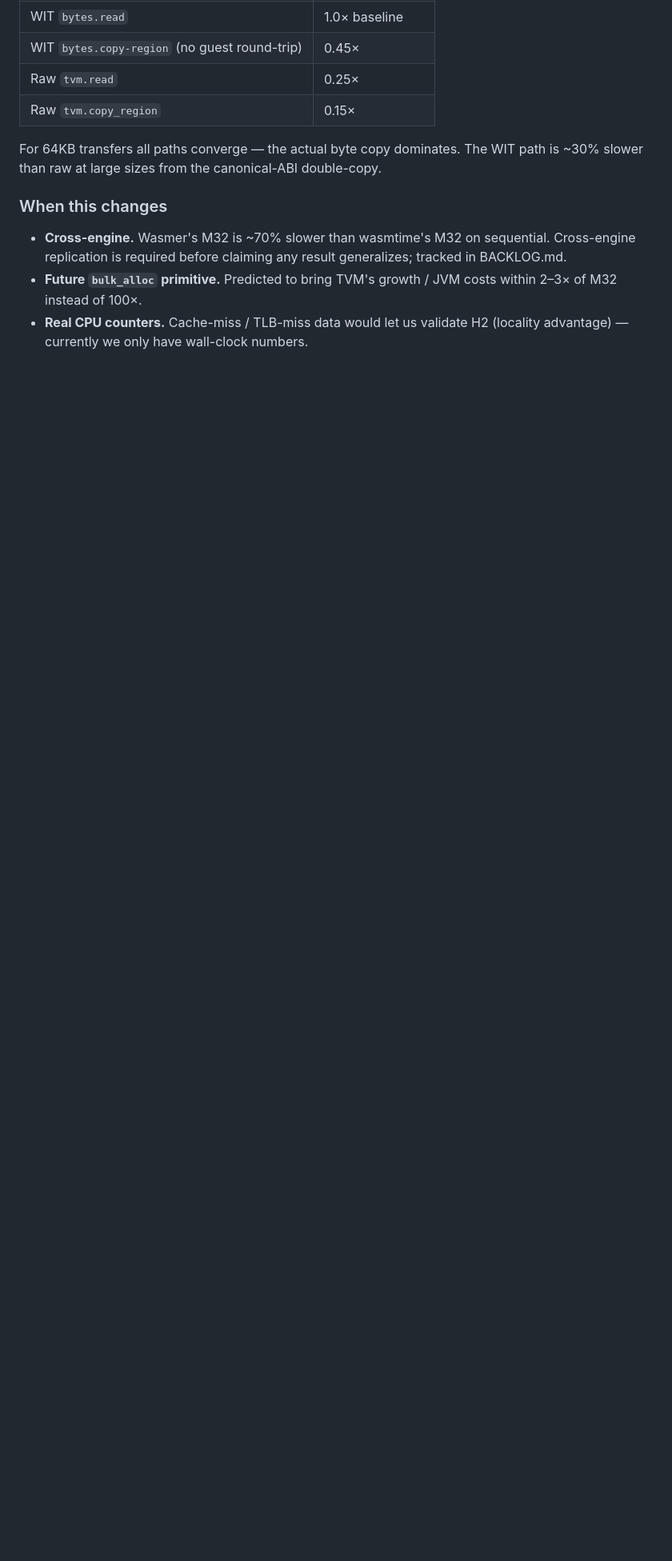
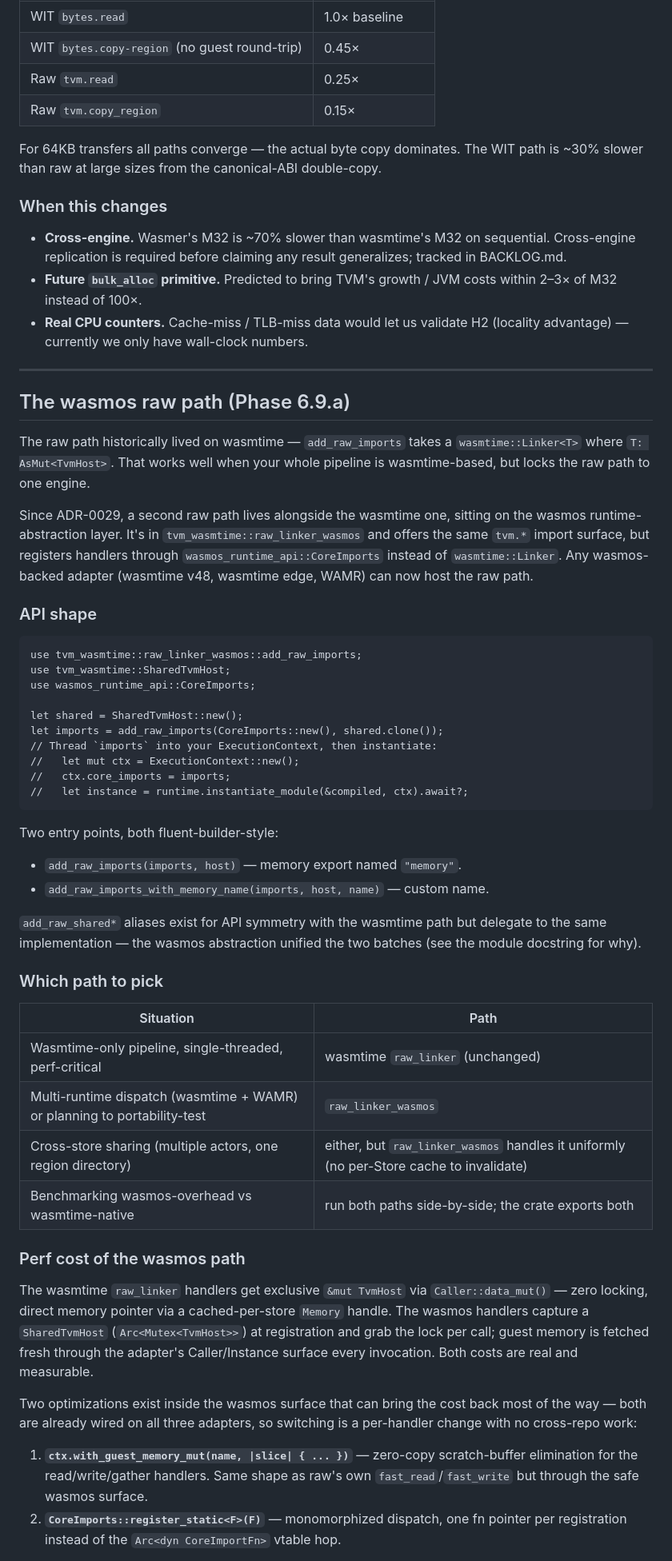
Before and after one commit to tegmentum/tvm-wasm, a Markdown page: docs/fast-paths.md, the part around one of its changes. Shown at 80% size. GitHub-like rendering; blank space fills up the shorter version.

Commit message:
docs(fast-paths): document the wasmos raw path (Phase 6.9.a Session 3)
Adds a new "wasmos raw path" section at the end of
docs/fast-paths.md so consumers can find the new API surface
that landed in Sessions 1+2.

Contents:
- API shape (add_raw_imports / add_raw_imports_with_memory_name
  taking CoreImports + SharedTvmHost, fluent-builder-style)
- Which-path guidance table (wasmtime-only vs multi-runtime vs
  cross-store sharing vs benchmarking)
- Honest perf cost (per-call Mutex acquisition, per-call memory
  fetch through the adapter's Caller/Instance surface)
- Two optimization escape hatches for hot handlers:
  * ctx.with_guest_memory_mut for zero-copy scratch elimination
  * CoreImports::register_static<F> for monomorphized dispatch
- Handler coverage list (all 26 tvm.* imports)

Points readers at the module docstring for the unification
finding (add_raw_imports* and add_raw_shared* are one
implementation under wasmos because the abstraction's
concurrency and memory-fetch shape satisfy both semantics).

No source code changed. Consumer audit landed on the wasmos
side (recon doc) — see phase-6-9-tvm-wasm-recon.md Session 3
section for the 17-call-site classification.

````diff
--- a/docs/fast-paths.md
+++ b/docs/fast-paths.md
@@ -223,3 +223,72 @@ double-copy.
   JVM costs within 2–3× of M32 instead of 100×.
 - **Real CPU counters.** Cache-miss / TLB-miss data would let us validate
   H2 (locality advantage) — currently we only have wall-clock numbers.
+
+---
+
+## The wasmos raw path (Phase 6.9.a)
+
+The raw path historically lived on wasmtime — `add_raw_imports` takes a
+`wasmtime::Linker<T>` where `T: AsMut<TvmHost>`. That works well when your
+whole pipeline is wasmtime-based, but locks the raw path to one engine.
+
+Since ADR-0029, a second raw path lives alongside the wasmtime one, sitting
+on the wasmos runtime-abstraction layer. It's in
+`tvm_wasmtime::raw_linker_wasmos` and offers the same `tvm.*` import surface,
+but registers handlers through `wasmos_runtime_api::CoreImports` instead of
+`wasmtime::Linker`. Any wasmos-backed adapter (wasmtime v48, wasmtime edge,
+WAMR) can now host the raw path.
+
+### API shape
+
+```rust,ignore
+use tvm_wasmtime::raw_linker_wasmos::add_raw_imports;
+use tvm_wasmtime::SharedTvmHost;
+use wasmos_runtime_api::CoreImports;
+
+let shared = SharedTvmHost::new();
+let imports = add_raw_imports(CoreImports::new(), shared.clone());
+// Thread `imports` into your ExecutionContext, then instantiate:
+//   let mut ctx = ExecutionContext::new();
+//   ctx.core_imports = imports;
+//   let instance = runtime.instantiate_module(&compiled, ctx).await?;
+```
+
+Two entry points, both fluent-builder-style:
+
+- `add_raw_imports(imports, host)` — memory export named `"memory"`.
+- `add_raw_imports_with_memory_name(imports, host, name)` — custom name.
+
+`add_raw_shared*` aliases exist for API symmetry with the wasmtime path but
+delegate to the same implementation — the wasmos abstraction unified the
+two batches (see the module docstring for why).
+
+### Which path to pick
+
+| Situation | Path |
+|---|---|
+| Wasmtime-only pipeline, single-threaded, perf-critical | wasmtime `raw_linker` (unchanged) |
+| Multi-runtime dispatch (wasmtime + WAMR) or planning to portability-test | `raw_linker_wasmos` |
+| Cross-store sharing (multiple actors, one region directory) | either, but `raw_linker_wasmos` handles it uniformly (no per-Store cache to invalidate) |
+| Benchmarking wasmos-overhead vs wasmtime-native | run both paths side-by-side; the crate exports both |
+
+### Perf cost of the wasmos path
+
+The wasmtime `raw_linker` handlers get exclusive `&mut TvmHost` via
+`Caller::data_mut()` — zero locking, direct memory pointer via a
+cached-per-store `Memory` handle. The wasmos handlers capture a
+`SharedTvmHost` (`Arc<Mutex<TvmHost>>`) at registration and grab the lock
+per call; guest memory is fetched fresh through the adapter's Caller/Instance
+surface every invocation. Both costs are real and measurable.
+
+Two optimizations exist inside the wasmos surface that can bring the cost
+back most of the way — both are already wired on all three adapters, so
+switching is a per-handler change with no cross-repo work:
+
+1. **`ctx.with_guest_memory_mut(name, |slice| { ... })`** — zero-copy
+   scratch-buffer elimination for the read/write/gather handlers. Same shape
+   as raw's own `fast_read`/`fast_write` but through the safe wasmos surface.
+2. **`CoreImports::register_static<F>(F)`** — monomorphized dispatch, one
+   fn pointer per registration instead of the `Arc<dyn CoreImportFn>` vtable
+   hop.
+
````
Also changed, not shown: other parts of docs/fast-paths.md (+18 -0 lines).
